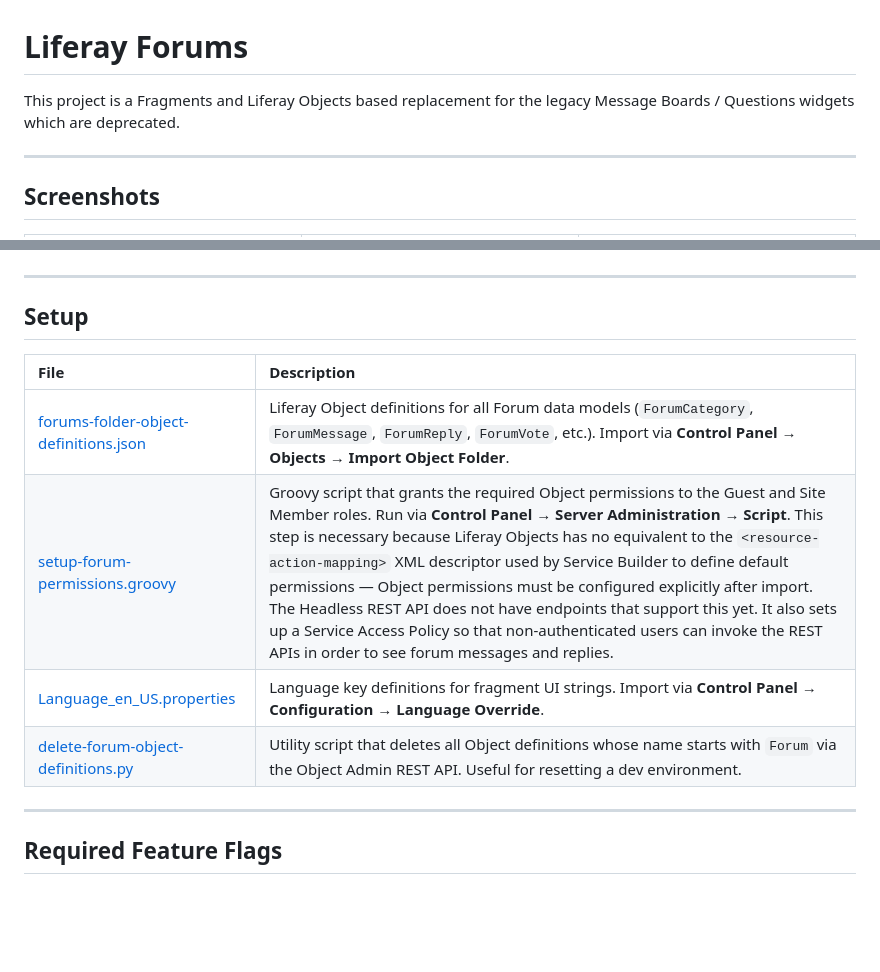
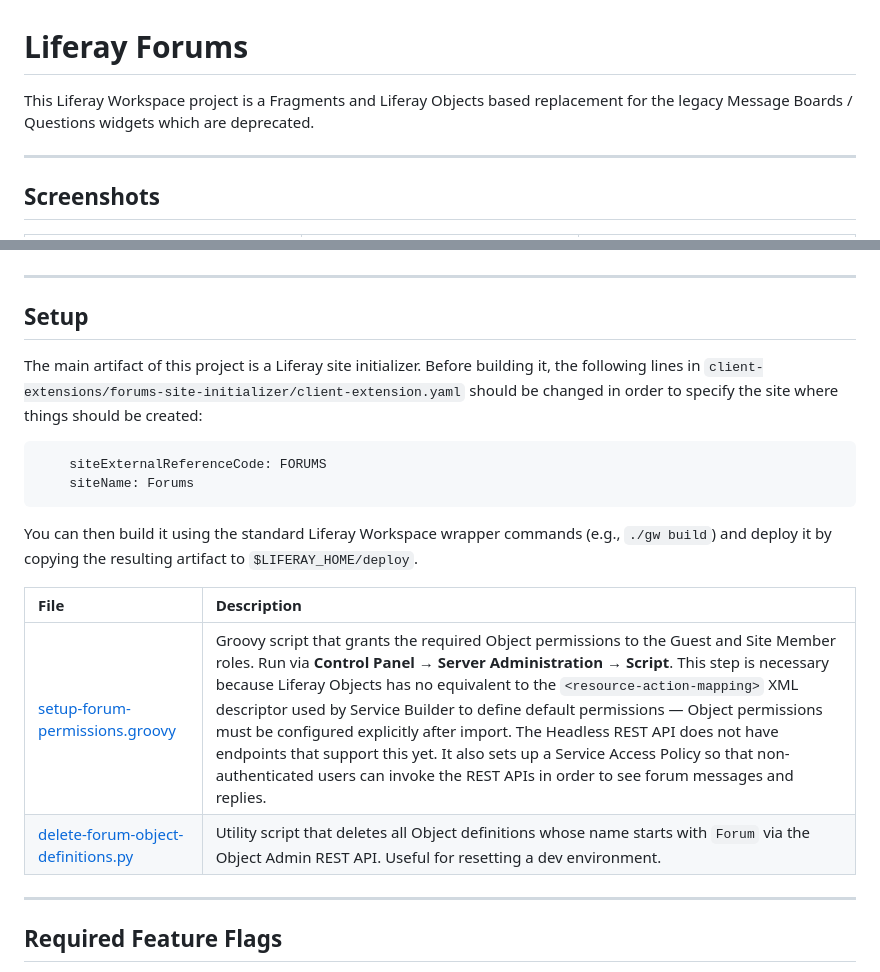
Before and after one commit to ngriffin7a/liferay-forums, a Markdown page: README.md, 2 parts joined by grey strips. GitHub-like rendering; blank space fills up the shorter version.

Commit message:
Improve the setup instructions

````diff
--- a/README.md
+++ b/README.md
@@ -1,6 +1,6 @@
 # Liferay Forums
 
-This project is a Fragments and Liferay Objects based replacement for the legacy Message Boards / Questions widgets which are deprecated.
+This Liferay Workspace project is a Fragments and Liferay Objects based replacement for the legacy Message Boards / Questions widgets which are deprecated.
 
 ---
 
@@ -23,12 +23,19 @@ This project is a Fragments and Liferay Objects based replacement for the legacy
 
 ## Setup
 
+The main artifact of this project is a Liferay site initializer. Before building it, the following lines in `client-extensions/forums-site-initializer/client-extension.yaml` should be changed in order to specify the site where things should be created:
+
+```yaml
+    siteExternalReferenceCode: FORUMS
+    siteName: Forums
+```
+
+You can then build it using the standard Liferay Workspace wrapper commands (e.g., `./gw build`) and deploy it by copying the resulting artifact to `$LIFERAY_HOME/deploy`.
+
 | File | Description |
 | :--- | :--- |
-| [forums-folder-object-definitions.json](setup/forums-folder-object-definitions.json) | Liferay Object definitions for all Forum data models (`ForumCategory`, `ForumMessage`, `ForumReply`, `ForumVote`, etc.). Import via **Control Panel → Objects → Import Object Folder**. |
-| [setup-forum-permissions.groovy](setup/setup-forum-permissions.groovy) | Groovy script that grants the required Object permissions to the Guest and Site Member roles. Run via **Control Panel → Server Administration → Script**. This step is necessary because Liferay Objects has no equivalent to the `<resource-action-mapping>` XML descriptor used by Service Builder to define default permissions — Object permissions must be configured explicitly after import. The Headless REST API does not have endpoints that support this yet. It also sets up a Service Access Policy so that non-authenticated users can invoke the REST APIs in order to see forum messages and replies. |
-| [Language_en_US.properties](setup/Language_en_US.properties) | Language key definitions for fragment UI strings. Import via **Control Panel → Configuration → Language Override**. |
-| [delete-forum-object-definitions.py](setup/delete-forum-object-definitions.py) | Utility script that deletes all Object definitions whose name starts with `Forum` via the Object Admin REST API. Useful for resetting a dev environment. |
+| [setup-forum-permissions.groovy](scripts/groovy/setup-forum-permissions.groovy) | Groovy script that grants the required Object permissions to the Guest and Site Member roles. Run via **Control Panel → Server Administration → Script**. This step is necessary because Liferay Objects has no equivalent to the `<resource-action-mapping>` XML descriptor used by Service Builder to define default permissions — Object permissions must be configured explicitly after import. The Headless REST API does not have endpoints that support this yet. It also sets up a Service Access Policy so that non-authenticated users can invoke the REST APIs in order to see forum messages and replies. |
+| [delete-forum-object-definitions.py](scripts/python/delete-forum-object-definitions.py) | Utility script that deletes all Object definitions whose name starts with `Forum` via the Object Admin REST API. Useful for resetting a dev environment. |
 
 ---
 
````
